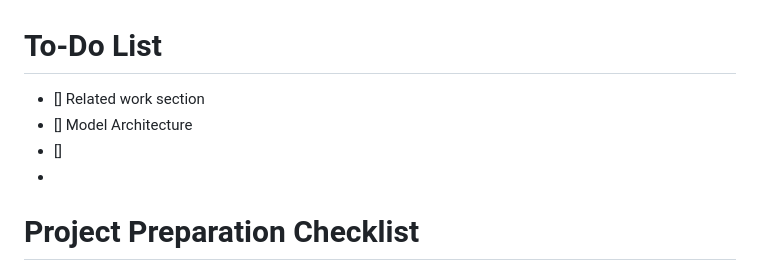
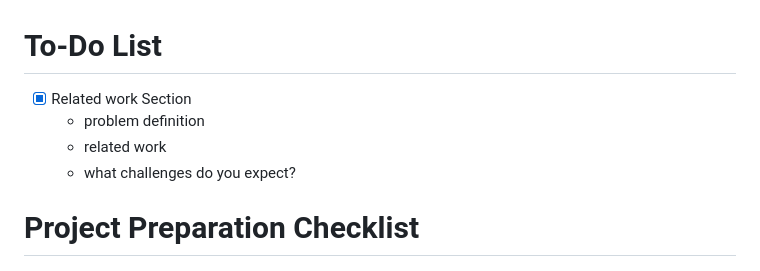
Before and after one commit to Summer723/PoolPoses, a Markdown page: ProjectChecklist.md, the part around the change. GitHub-like rendering.

```diff
--- a/ProjectChecklist.md
+++ b/ProjectChecklist.md
@@ -1,9 +1,10 @@
 # To-Do List
 
-- [] Related work section
-- [] Model Architecture
-- []
--
+ - [x] Related work Section
+     * problem definition
+     * related work
+     * what challenges do you expect?
+
 
 
 
```
